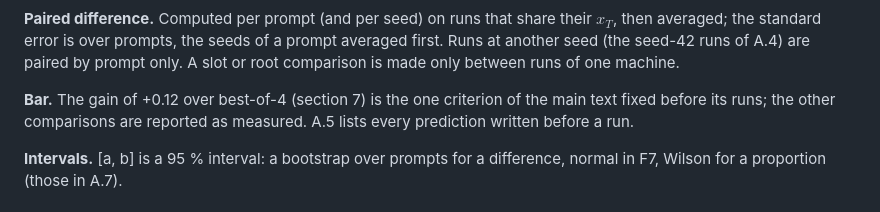
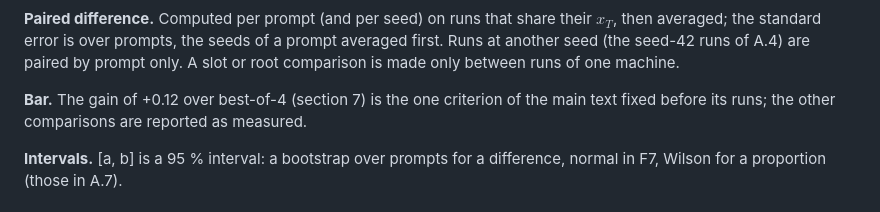
Before and after one commit to fogatogl/FK_steering_implementation, a Markdown page: docs/paper.md, the part around the change. Rendered like a GitHub page.

```diff
--- a/docs/paper.md
+++ b/docs/paper.md
@@ -336,7 +336,7 @@ seed-42 runs of A.4) are paired by prompt only. A slot or root comparison is mad
 machine.
 
 **Bar.** The gain of +0.12 over best-of-4 (section 7) is the one criterion of the main text fixed before
-its runs; the other comparisons are reported as measured. A.5 lists every prediction written before a run.
+its runs; the other comparisons are reported as measured.
 
 **Intervals.** [a, b] is a 95 % interval: a bootstrap over prompts for a difference, normal in F7,
 Wilson for a proportion (those in A.7).
```
